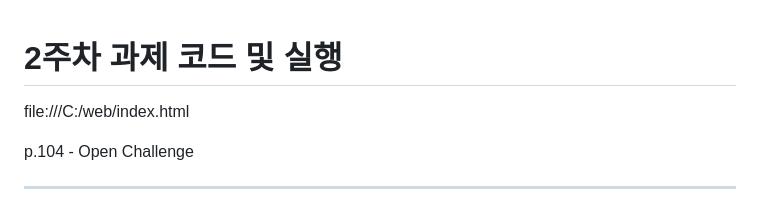
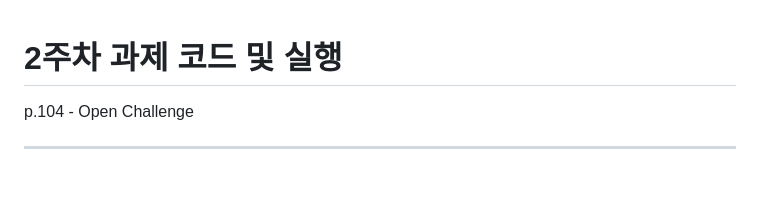
Before and after one commit to Gdongu/WebPgm, a Markdown page: 2주차/README.md, the part around the change. GitHub-like rendering; blank space fills up the shorter version.

```diff
--- a/2주차/README.md
+++ b/2주차/README.md
@@ -1,6 +1,4 @@
 # 2주차 과제 코드 및 실행
-
-file:///C:/web/index.html
 
 p.104 - Open Challenge<br><hr>
 컴퓨터의 기술 중 한 가지를 소개하는 웹 페이지를 작성하고 HTML5 태그로 '웹 페이지 소개 오디오, 리스트, 표, 이미지, 목차 부분을 링크로 만들고 본문에 앵커를 만들어 연결, 관련 정보를 클릭하면 웹 페이지를 새 창이나 탭에 출력하도록 링크를 작성하는 문제이다.<br>
```
